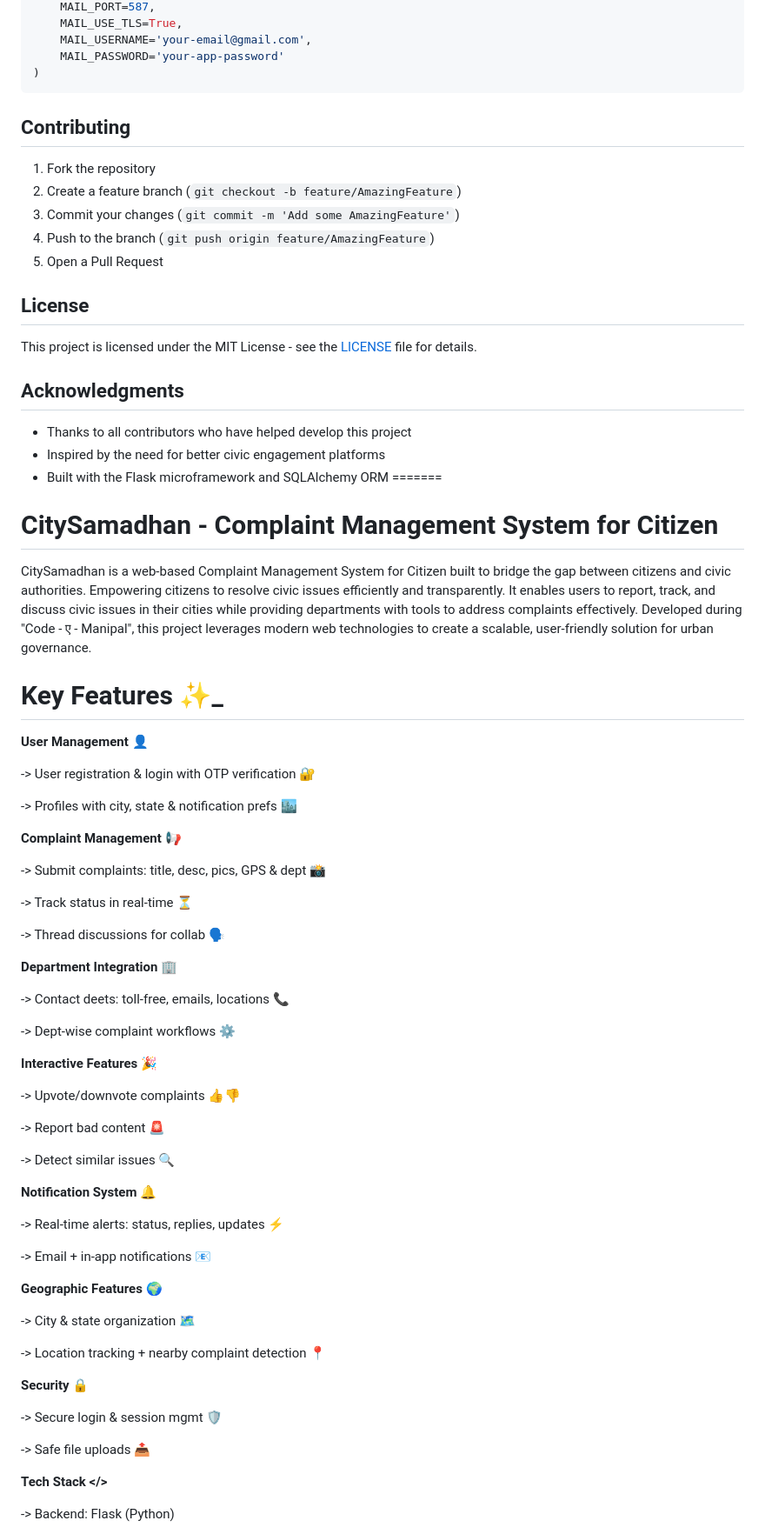
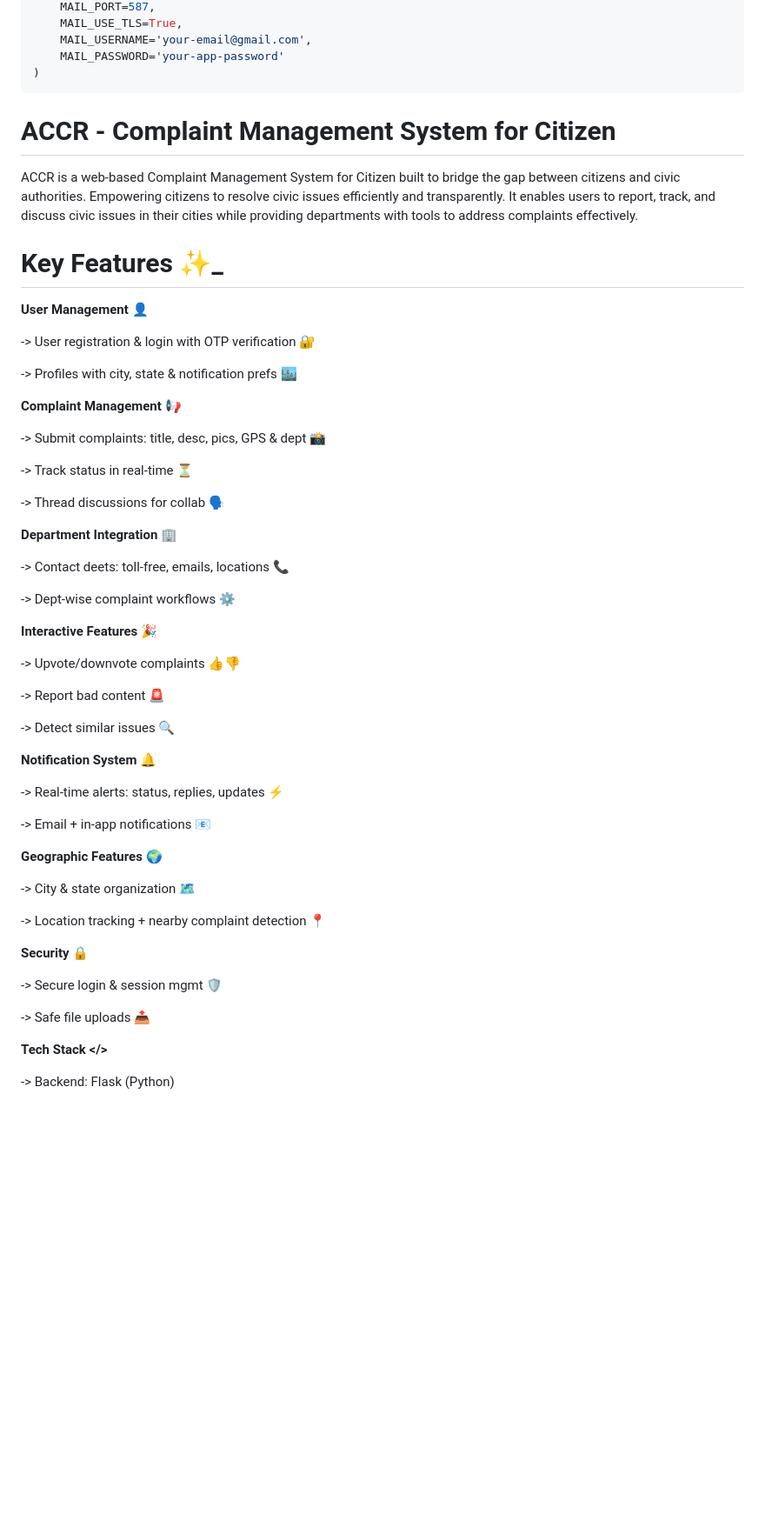
Before and after one commit to avi1185/ACCR, a Markdown page: README.md, the part around one of its changes. Shown at 87% size. Drawn GitHub-style; blank space fills up the shorter version.

Commit message:
"Updated Readme File"

````diff
--- a/README.md
+++ b/README.md
@@ -217,31 +217,10 @@ app.config.update(
     MAIL_PASSWORD='your-app-password'
 )
 ```
+# ACCR - Complaint Management System for Citizen
 
-## Contributing
-
-1. Fork the repository
-2. Create a feature branch (`git checkout -b feature/AmazingFeature`)
-3. Commit your changes (`git commit -m 'Add some AmazingFeature'`)
-4. Push to the branch (`git push origin feature/AmazingFeature`)
-5. Open a Pull Request
-
-## License
-
-This project is licensed under the MIT License - see the [LICENSE](LICENSE) file for details.
-
-## Acknowledgments
-
-- Thanks to all contributors who have helped develop this project
-- Inspired by the need for better civic engagement platforms
-- Built with the Flask microframework and SQLAlchemy ORM
-=======
-# CitySamadhan - Complaint Management System for Citizen
-
-CitySamadhan is a web-based Complaint Management System for Citizen built to bridge the gap between citizens and civic authorities. Empowering citizens to resolve civic issues efficiently and transparently.
-It enables users to report, track, and discuss civic issues in their cities while providing departments with tools to address complaints effectively. Developed during "Code - ए - Manipal", this project leverages modern web technologies to create a scalable, user-friendly solution for urban governance.
-
-
+ACCR is a web-based Complaint Management System for Citizen built to bridge the gap between citizens and civic authorities. Empowering citizens to resolve civic issues efficiently and transparently.
+It enables users to report, track, and discuss civic issues in their cities while providing departments with tools to address complaints effectively.
 
 # Key Features ✨_
 
@@ -251,7 +230,6 @@ __User Management 👤__
 
 -> Profiles with city, state & notification prefs 🏙
 
-
 __Complaint Management 📢__
 
 -> Submit complaints: title, desc, pics, GPS & dept 📸
@@ -259,7 +237,6 @@ __Complaint Management 📢__
 -> Track status in real-time ⏳
 
 -> Thread discussions for collab 🗣
-
 
 __Department Integration 🏢__
 
@@ -276,13 +253,11 @@ __Interactive Features 🎉__
 
 -> Detect similar issues 🔍
 
-
 __Notification System 🔔__
 
 -> Real-time alerts: status, replies, updates ⚡
 
 -> Email + in-app notifications 📧
-
 
 __Geographic Features 🌍__
 
@@ -290,15 +265,11 @@ __Geographic Features 🌍__
 
 -> Location tracking + nearby complaint detection 📍
 
-
 __Security 🔒__
 
 -> Secure login & session mgmt 🛡
 
 -> Safe file uploads 📤
-
-
-
 
 
 __Tech Stack </>__
````
Also changed, not shown: other parts of README.md (+5 -5 lines).
